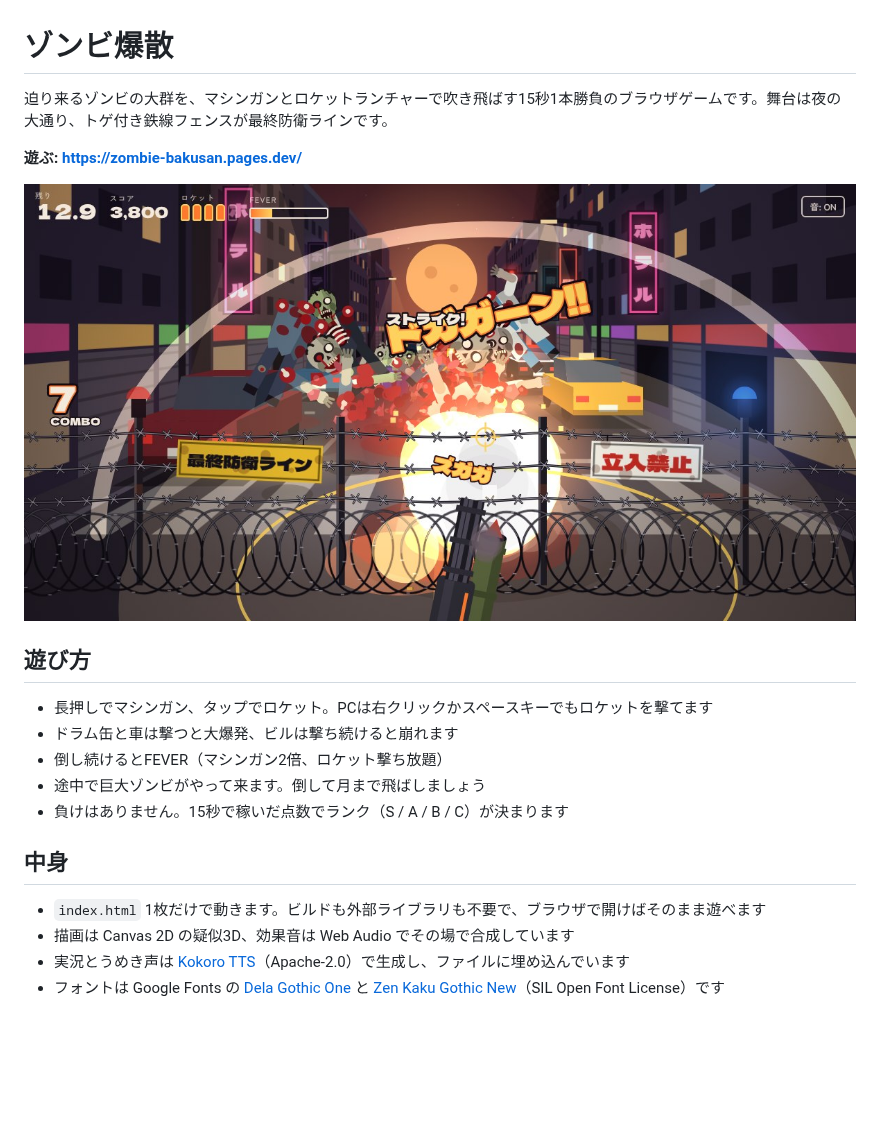
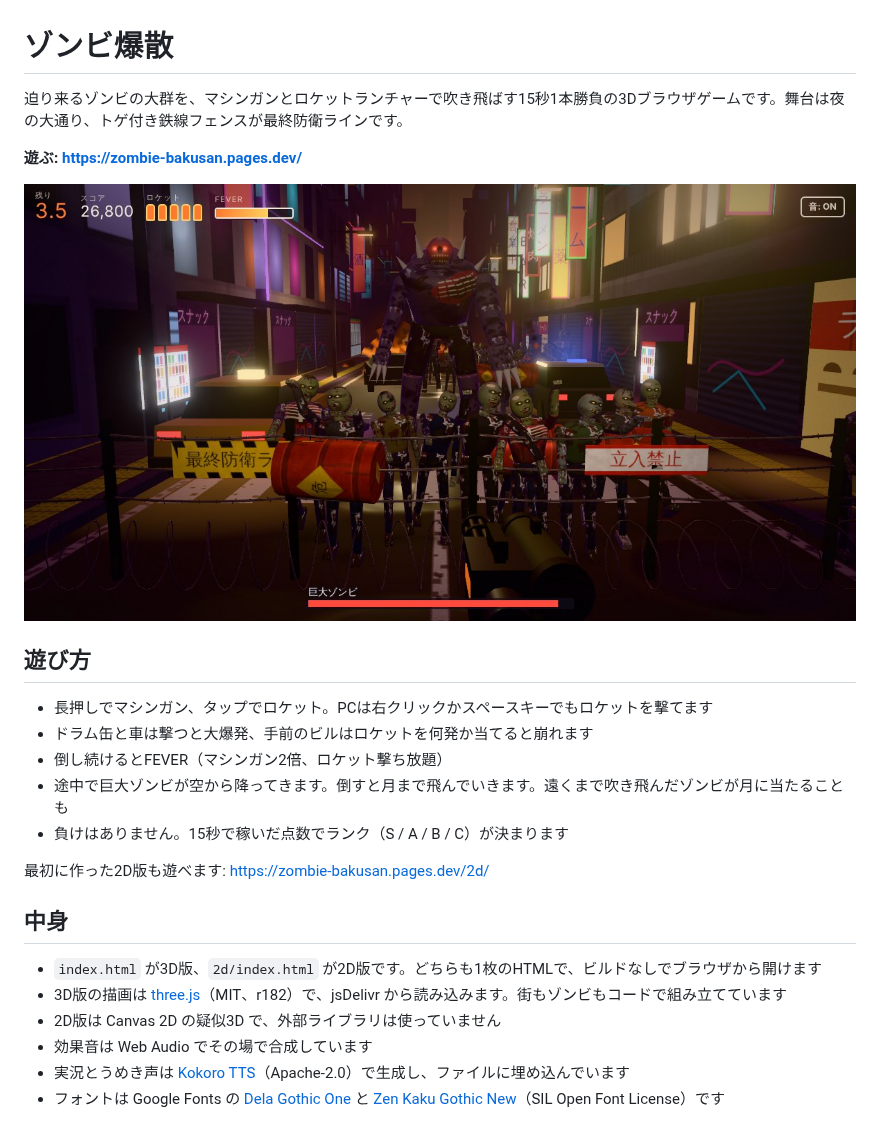
Before and after one commit to kzk1122/zombie-bakusan, a Markdown page: README.md, the part around the change. Rendered like a GitHub page; pictures changed too: screenshot.jpg; blank space fills up the shorter version.

```diff
--- a/README.md
+++ b/README.md
@@ -1,6 +1,6 @@
 # ゾンビ爆散
 
-迫り来るゾンビの大群を、マシンガンとロケットランチャーで吹き飛ばす15秒1本勝負のブラウザゲームです。舞台は夜の大通り、トゲ付き鉄線フェンスが最終防衛ラインです。
+迫り来るゾンビの大群を、マシンガンとロケットランチャーで吹き飛ばす15秒1本勝負の3Dブラウザゲームです。舞台は夜の大通り、トゲ付き鉄線フェンスが最終防衛ラインです。
 
 **遊ぶ: https://zombie-bakusan.pages.dev/**
 
@@ -9,14 +9,18 @@
 ## 遊び方
 
 - 長押しでマシンガン、タップでロケット。PCは右クリックかスペースキーでもロケットを撃てます
-- ドラム缶と車は撃つと大爆発、ビルは撃ち続けると崩れます
+- ドラム缶と車は撃つと大爆発、手前のビルはロケットを何発か当てると崩れます
 - 倒し続けるとFEVER（マシンガン2倍、ロケット撃ち放題）
-- 途中で巨大ゾンビがやって来ます。倒して月まで飛ばしましょう
+- 途中で巨大ゾンビが空から降ってきます。倒すと月まで飛んでいきます。遠くまで吹き飛んだゾンビが月に当たることも
 - 負けはありません。15秒で稼いだ点数でランク（S / A / B / C）が決まります
+
+最初に作った2D版も遊べます: https://zombie-bakusan.pages.dev/2d/
 
 ## 中身
 
-- `index.html` 1枚だけで動きます。ビルドも外部ライブラリも不要で、ブラウザで開けばそのまま遊べます
-- 描画は Canvas 2D の疑似3D、効果音は Web Audio でその場で合成しています
+- `index.html` が3D版、`2d/index.html` が2D版です。どちらも1枚のHTMLで、ビルドなしでブラウザから開けます
+- 3D版の描画は [three.js](https://threejs.org/)（MIT、r182）で、jsDelivr から読み込みます。街もゾンビもコードで組み立てています
+- 2D版は Canvas 2D の疑似3D で、外部ライブラリは使っていません
+- 効果音は Web Audio でその場で合成しています
 - 実況とうめき声は [Kokoro TTS](https://huggingface.co/hexgrad/Kokoro-82M)（Apache-2.0）で生成し、ファイルに埋め込んでいます
 - フォントは Google Fonts の [Dela Gothic One](https://fonts.google.com/specimen/Dela+Gothic+One) と [Zen Kaku Gothic New](https://fonts.google.com/specimen/Zen+Kaku+Gothic+New)（SIL Open Font License）です
```
Also changed, not shown: 2d/screenshot.jpg (added), 2 other files.
